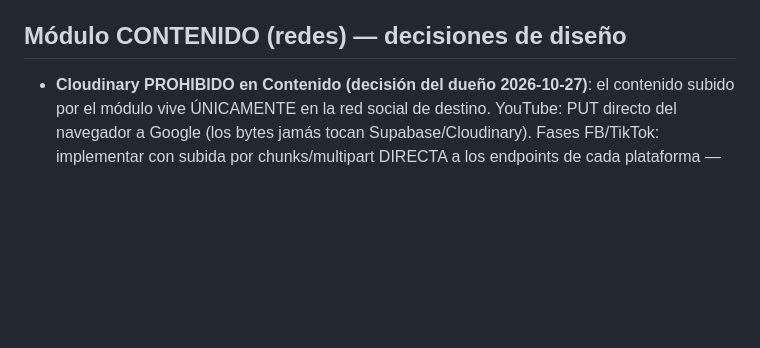
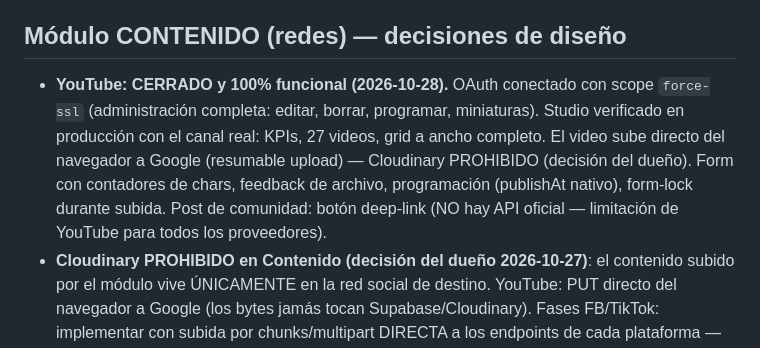
Before and after one commit to facuherrera23/BH-OFICIAL, a Markdown page: AGENTS.md, the part around the change. GitHub-like rendering; blank space fills up the shorter version.

Commit message:
docs: youtube cerrado y 100% funcional — estado final documentado

```diff
--- a/AGENTS.md
+++ b/AGENTS.md
@@ -112,6 +112,7 @@ Cada HTML tiene su meta CSP propia. Al agregar cualquier recurso externo (API, t
 
 ## Módulo CONTENIDO (redes) — decisiones de diseño
 
+- **YouTube: CERRADO y 100% funcional (2026-10-28).** OAuth conectado con scope `force-ssl` (administración completa: editar, borrar, programar, miniaturas). Studio verificado en producción con el canal real: KPIs, 27 videos, grid a ancho completo. El video sube directo del navegador a Google (resumable upload) — Cloudinary PROHIBIDO (decisión del dueño). Form con contadores de chars, feedback de archivo, programación (publishAt nativo), form-lock durante subida. Post de comunidad: botón deep-link (NO hay API oficial — limitación de YouTube para todos los proveedores).
 - **Cloudinary PROHIBIDO en Contenido (decisión del dueño 2026-10-27)**: el contenido subido por el módulo vive ÚNICAMENTE en la red social de destino. YouTube: PUT directo del navegador a Google (los bytes jamás tocan Supabase/Cloudinary). Fases FB/TikTok: implementar con subida por chunks/multipart DIRECTA a los endpoints de cada plataforma — NO usar file_url/video_url con URL pública (eso exigiría storage intermedio). Cloudinary sigue siendo exclusivo de las fotos de propiedades (fichas/landing).
 - Credenciales OAuth: `app_settings` key `social_{plataforma}` → `{client_id, client_secret}` (getSocialCredentials en `_shared/social.ts`), con fallback a env `SOCIAL_{PLATAFORMA}_CLIENT_ID/SECRET`.
 - Guía de creación de la app Google (proyecto + YouTube Data API v3 + consentimiento Externo **publicado a producción** — si queda en "Pruebas" el refresh token muere a los 7 días): redirect URI exacta = `${SUPABASE_URL}/functions/v1/social-auth-youtube`.
```
